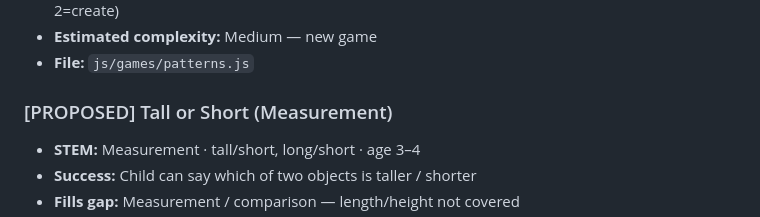
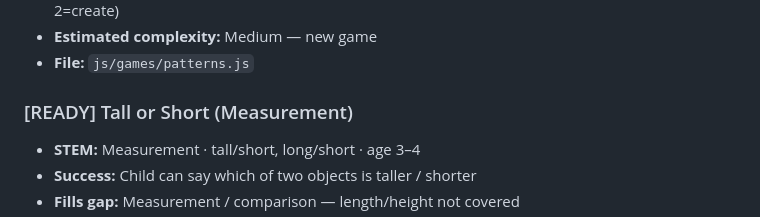
Before and after one commit to pazarman/little-explorer, a Markdown page: docs/GAME_BACKLOG.md, the part around the change. Drawn GitHub-style.

Commit message:
Change status from PROPOSED to READY for game entry

```diff
--- a/docs/GAME_BACKLOG.md
+++ b/docs/GAME_BACKLOG.md
@@ -80,7 +80,7 @@ This file is the shared state between three agents and you:
 - **Estimated complexity:** Medium — new game
 - **File:** `js/games/patterns.js`
 
-### [PROPOSED] Tall or Short (Measurement)
+### [READY] Tall or Short (Measurement)
 - **STEM:** Measurement · tall/short, long/short · age 3–4
 - **Success:** Child can say which of two objects is taller / shorter
 - **Fills gap:** Measurement / comparison — length/height not covered
```
